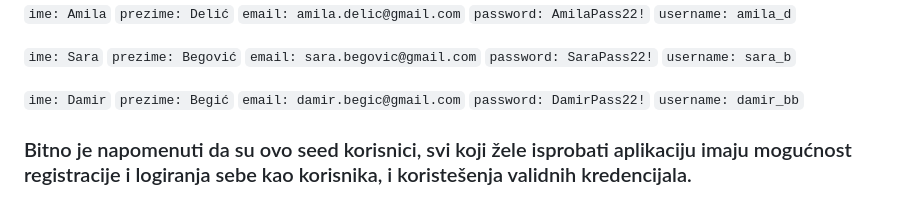
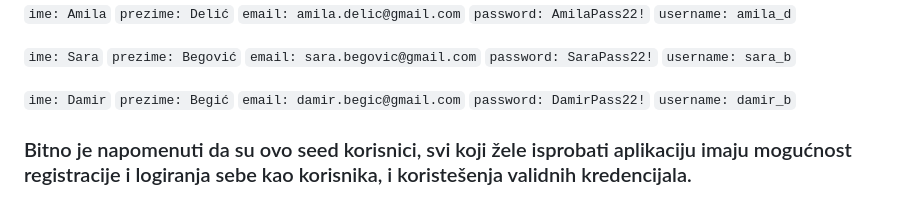
Before and after one commit to AmigosLP/FIT-RS2-2025, a Markdown page: README.md, the part around the change. Drawn GitHub-style.

```diff
--- a/README.md
+++ b/README.md
@@ -107,7 +107,7 @@ Kroz seed podataka, imate mogućnost pregleda raznih korisnika, neki od tih su:
 `prezime: Begić`
 `email: damir.begic@gmail.com`
 `password: DamirPass22!`
-`username: damir_bb`
+`username: damir_b`
 
 ### Bitno je napomenuti da su ovo seed korisnici, svi koji žele isprobati aplikaciju imaju mogućnost registracije i logiranja sebe kao korisnika, i koristešenja validnih kredencijala.
 
```
